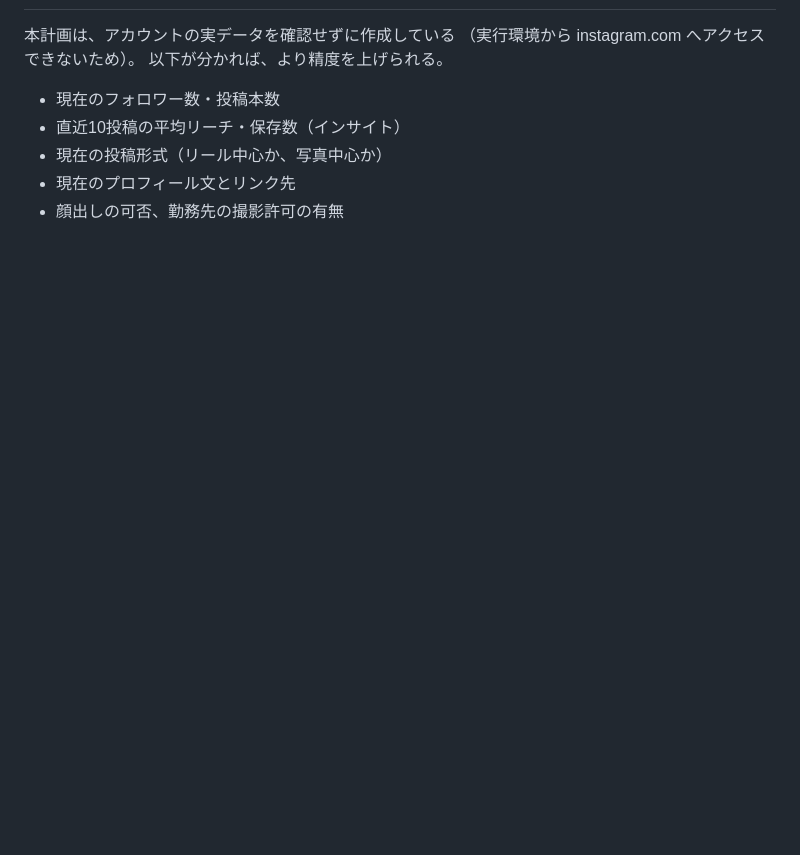
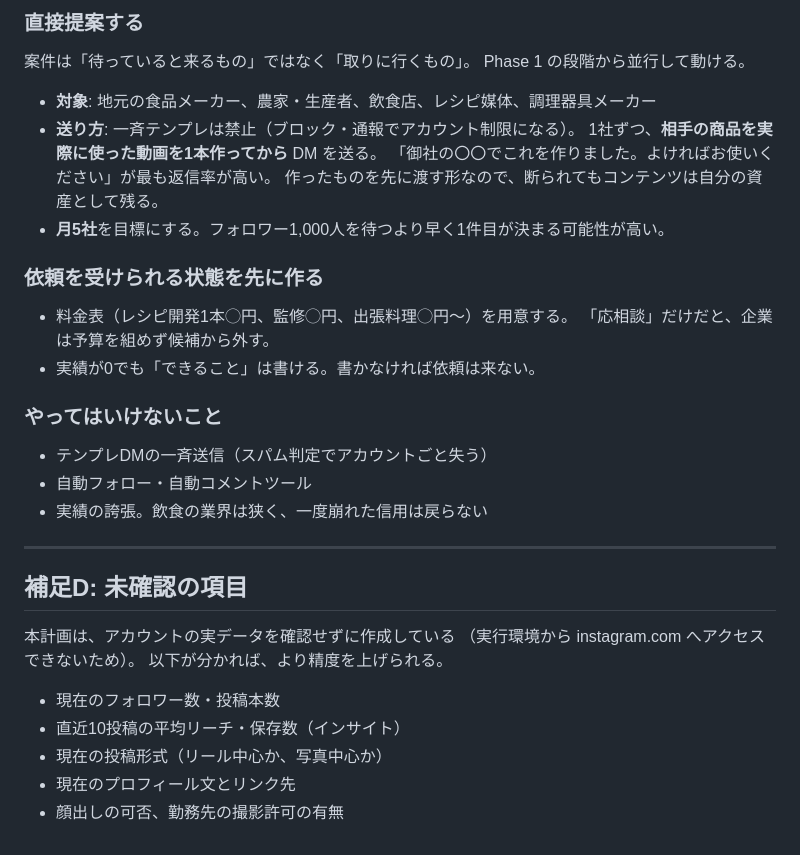
Before and after one commit to okada2020/sample, a Markdown page: instagram/GROWTH_PLAN.md, the part around one of its changes. Drawn GitHub-style; blank space fills up the shorter version.

```diff
--- a/instagram/GROWTH_PLAN.md
+++ b/instagram/GROWTH_PLAN.md
@@ -283,3 +360,30 @@
+### 直接提案する
+
+案件は「待っていると来るもの」ではなく「取りに行くもの」。
+Phase 1 の段階から並行して動ける。
+
+- **対象**: 地元の食品メーカー、農家・生産者、飲食店、レシピ媒体、調理器具メーカー
+- **送り方**: 一斉テンプレは禁止（ブロック・通報でアカウント制限になる）。
+  1社ずつ、**相手の商品を実際に使った動画を1本作ってから** DM を送る。
+  「御社の〇〇でこれを作りました。よければお使いください」が最も返信率が高い。
+  作ったものを先に渡す形なので、断られてもコンテンツは自分の資産として残る。
+- **月5社**を目標にする。フォロワー1,000人を待つより早く1件目が決まる可能性が高い。
+
+### 依頼を受けられる状態を先に作る
+
+- 料金表（レシピ開発1本◯円、監修◯円、出張料理◯円〜）を用意する。
+  「応相談」だけだと、企業は予算を組めず候補から外す。
+- 実績が0でも「できること」は書ける。書かなければ依頼は来ない。
+
+### やってはいけないこと
+
+- テンプレDMの一斉送信（スパム判定でアカウントごと失う）
+- 自動フォロー・自動コメントツール
+- 実績の誇張。飲食の業界は狭く、一度崩れた信用は戻らない
+
+---
+
+## 補足D: 未確認の項目
 
 本計画は、アカウントの実データを確認せずに作成している
 （実行環境から instagram.com へアクセスできないため）。
```
Also changed, not shown: other parts of instagram/GROWTH_PLAN.md (+78 -1 lines).
